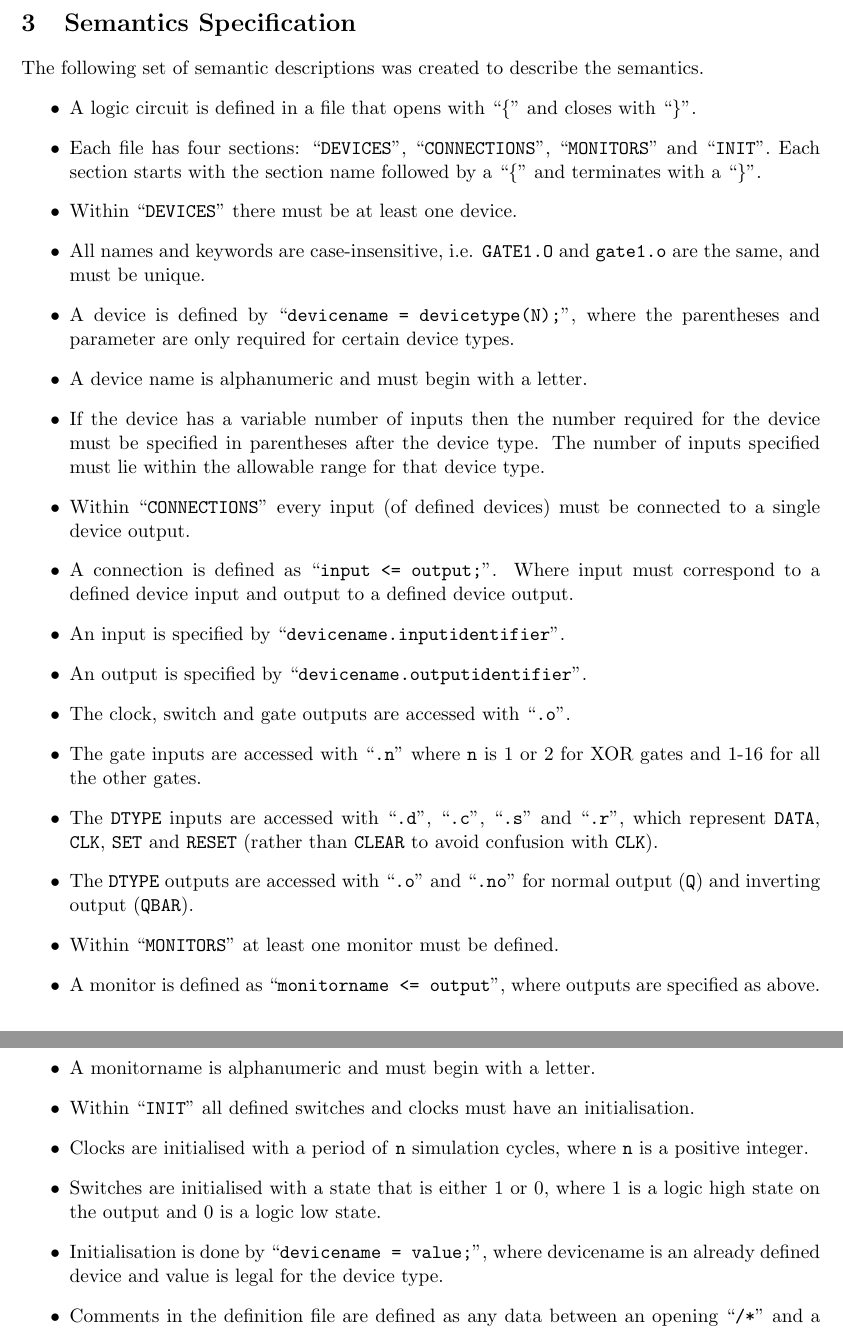
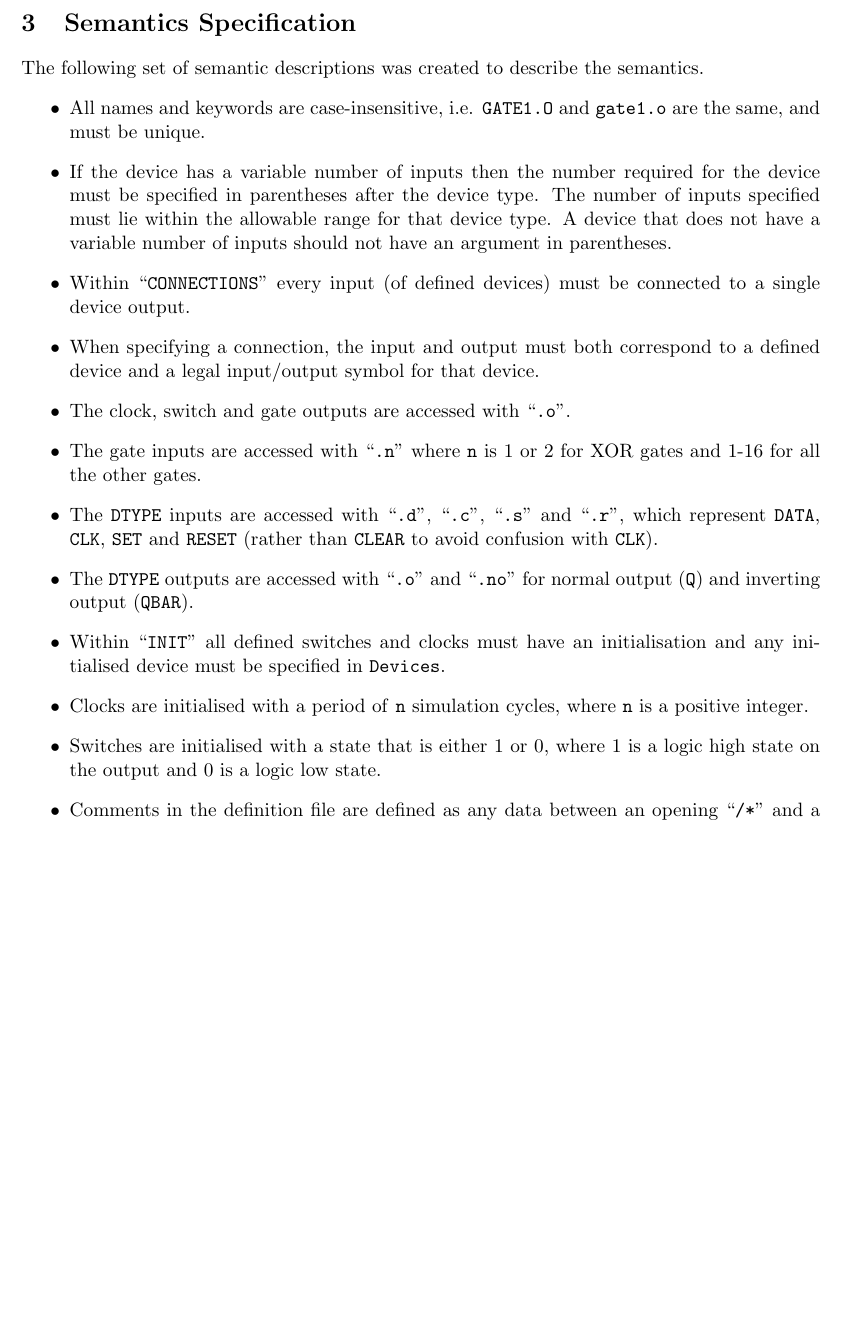
Before and after one commit to JamesGlanville/GF2, a LaTeX document (Reports/First_Int_Report.tex): two parts of pages 2 and 3 of 5 before the commit and part of page 2 of 5 after it, the two joined at a grey line, cut so that both start at the same text, the shorter picture padded with empty space. Compiled offline with pdfLaTeX.

Commit message:
semantics updated (complete?)

```diff
--- a/Reports/First_Int_Report.tex
+++ b/Reports/First_Int_Report.tex
@@ -98,34 +98,20 @@ monitorname = letter{letter|digit}
 The following set of semantic descriptions was created to describe the
 semantics.
 \begin{itemize}
-  \item A logic circuit is defined in a file that opens with ``\{'' and
-      closes with ``\}''.
-  \item Each file has four sections: ``\texttt{DEVICES}'',
-    ``\texttt{CONNECTIONS}'', ``\texttt{MONITORS}'' and
-    ``\texttt{INIT}''. Each section starts with the section name
-    followed by a ``\{'' and terminates with a ``\}''.
-  \item Within ``\texttt{DEVICES}'' there must be at least one
-    device.
  \item All names and keywords are case-insensitive,
    i.e. \texttt{GATE1.O} and \texttt{gate1.o} are the same, and must
    be unique.
-  \item A device is defined by ``\texttt{devicename =
-      devicetype(N);}'', where the parentheses and parameter are only
-    required for certain device types.
-  \item A device name is alphanumeric and must begin with a letter.
   \item If the device has a variable number of inputs then the number
     required for the device must be specified in parentheses after the
     device type. The number of inputs specified must lie within the
-    allowable range for that device type.
+    allowable range for that device type. A device that does not have
+    a variable number of inputs should not have an argument in
+    parentheses.
   \item Within ``\texttt{CONNECTIONS}'' every input (of defined
     devices) must be connected to a single device output.
-  \item A connection is defined as ``\texttt{input <=
-      output;}''. Where input must correspond to a defined device
-    input and output to a defined device output.
-  \item An input is specified by
-    ``\texttt{devicename.inputidentifier}''.
-  \item An output is specified by
-    ``\texttt{devicename.outputidentifier}''.
+  \item When specifying a connection, the input and output must both
+    correspond to a defined device and a legal input/output symbol for
+    that device.
   \item The clock, switch and gate outputs are accessed with
     ``\texttt{.o}''.
   \item The gate inputs are accessed with ``\texttt{.n}'' where
@@ -139,21 +125,14 @@ semantics.
   \item The \texttt{DTYPE} outputs are accessed with ``\texttt{.o}''
     and ``\texttt{.no}'' for normal output (\texttt{Q}) and inverting
     output (\texttt{QBAR}).
-  \item Within ``\texttt{MONITORS}'' at least one monitor must be
-    defined.
-  \item A monitor is defined as ``\texttt{monitorname <= output}'',
-    where outputs are specified as above.
-  \item A monitorname is alphanumeric and must begin with a letter.
   \item Within ``\texttt{INIT}'' all defined switches and clocks must
-    have an initialisation.
+    have an initialisation and any initialised device must be
+    specified in \texttt{Devices}.
   \item Clocks are initialised with a period of \texttt{n} simulation
     cycles, where \texttt{n} is a positive integer.
   \item Switches are initialised with a state that is either 1 or 0,
     where 1 is a logic high state on the output and 0 is a logic low
     state.
-  \item Initialisation is done by ``\texttt{devicename = value;}'', where
-    devicename is an already defined device and value is legal for the
-    device type.
   \item Comments in the definition file are defined as any data
     between an opening ``\texttt{/*}'' and a closing ``\texttt{*/}''. Comments may be
     nested.
```
Also changed, not shown: Reports/First_Int_Report.pdf.
